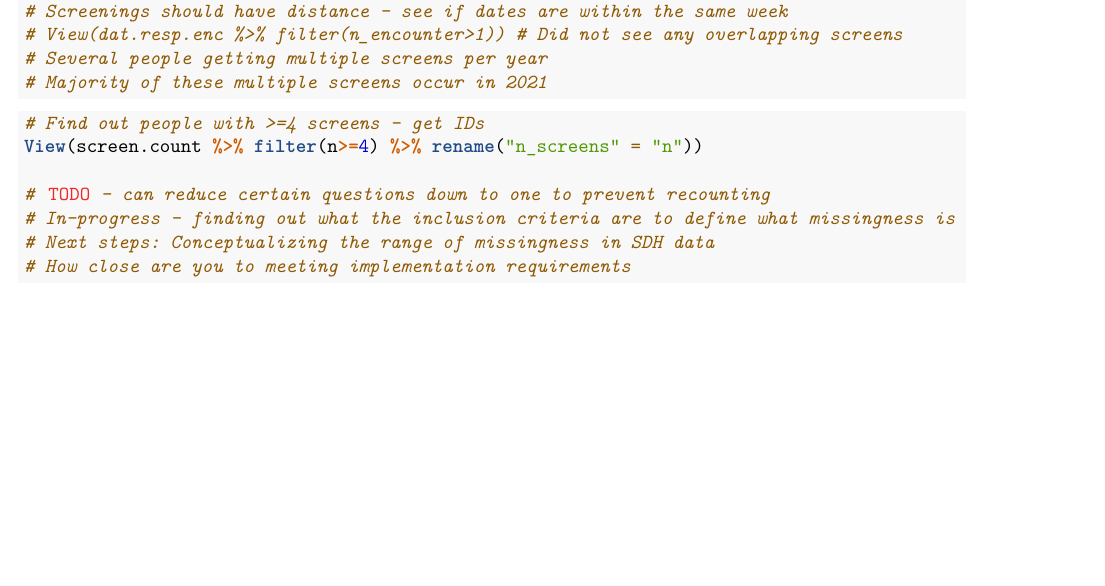
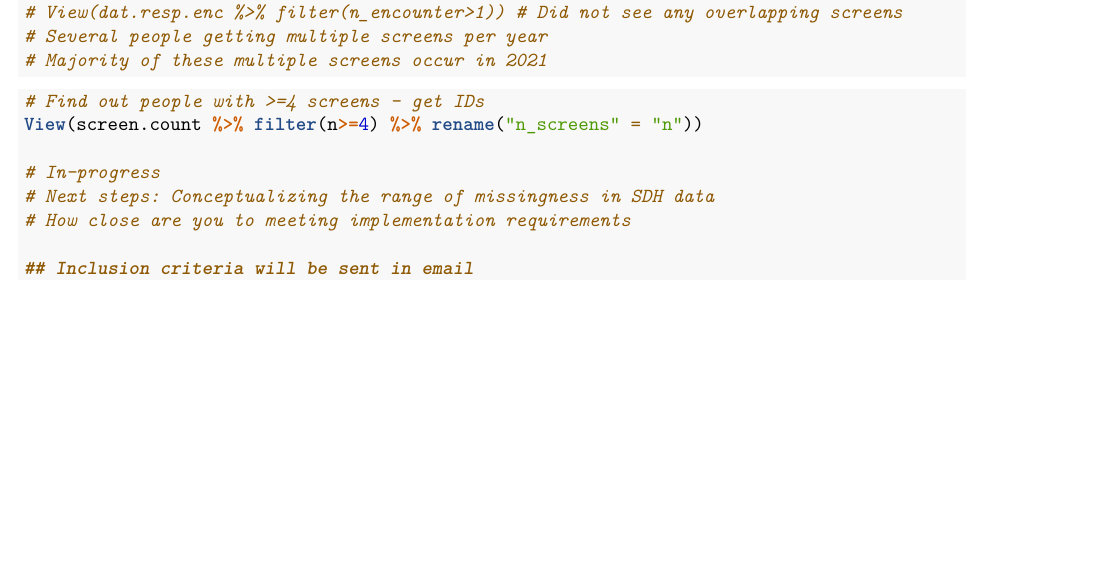
Before and after one commit to luuj/Caring-Health-Study, an R Markdown document (caring_analysis.Rmd): part of page 7 of 7, cut at the place of the change, the shorter picture padded with empty space. Rendered offline with R 4.5, knitr and Pandoc, then LaTeX, with nearby package versions; some code elsewhere in the file could not run offline.

Commit message:
Added todo

````diff
--- a/caring_analysis.Rmd
+++ b/caring_analysis.Rmd
@@ -145,7 +145,6 @@ summary(screen.count$n)
 table(screen.count$n) # 2075 out of 2469 had only one screen
 dat.resp.enc <- full_join(dat.resp.enc, screen.count, by="PAT_ID") %>% rename("n_encounter" = "n") # Append number of encounters to dataset
 
-# Screenings should have distance - see if dates are within the same week
 # View(dat.resp.enc %>% filter(n_encounter>1)) # Did not see any overlapping screens
 # Several people getting multiple screens per year
 # Majority of these multiple screens occur in 2021
@@ -155,8 +154,10 @@ dat.resp.enc <- full_join(dat.resp.enc, screen.count, by="PAT_ID") %>% rename("n
 # Find out people with >=4 screens - get IDs
 View(screen.count %>% filter(n>=4) %>% rename("n_screens" = "n"))
 
-# TODO - can reduce certain questions down to one to prevent recounting
-# In-progress - finding out what the inclusion criteria are to define what missingness is
+# In-progress
 # Next steps: Conceptualizing the range of missingness in SDH data
 # How close are you to meeting implementation requirements
+
+## Inclusion criteria will be sent in email
+
 ```
````
